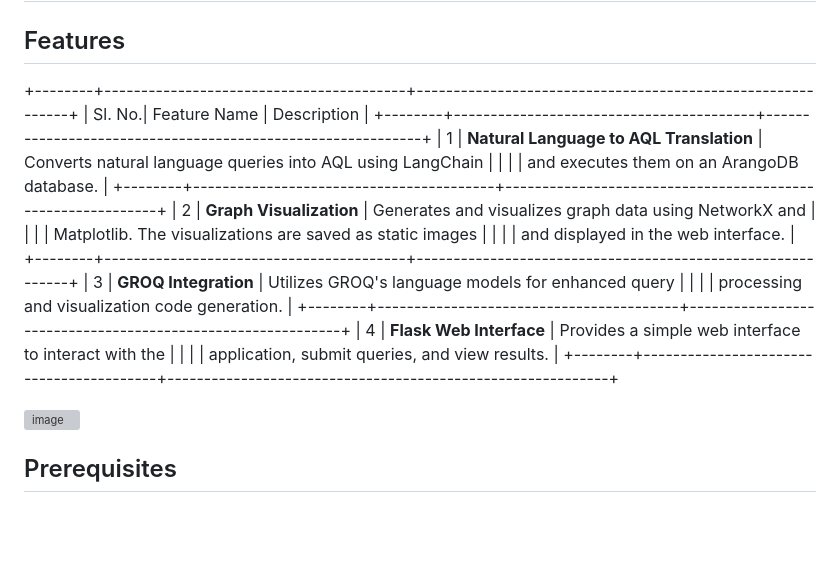
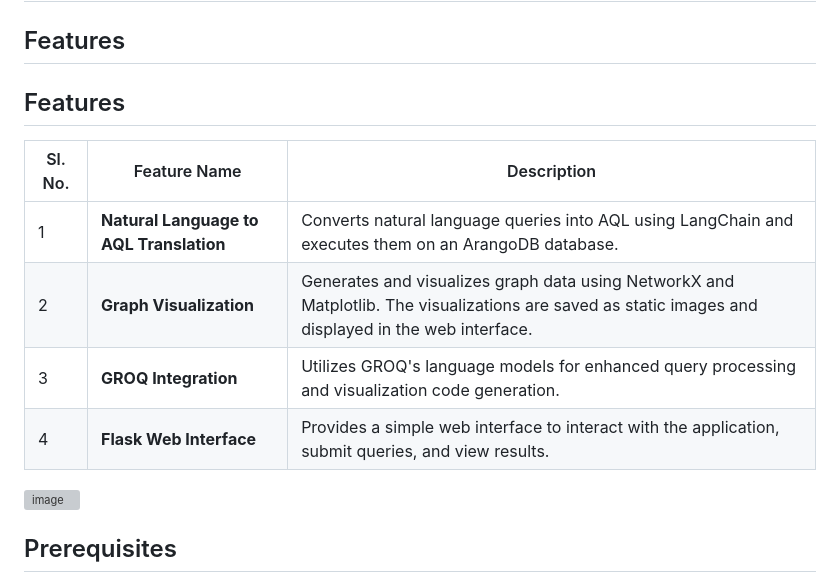
Before and after one commit to bluepal-Rithwik-Thirumalaraju/Patient_AI, a Markdown page: README.md, the part around the change. Rendered like a GitHub page; blank space fills up the shorter version; grey boxes are pictures that could not be loaded.

```diff
--- a/README.md
+++ b/README.md
@@ -19,22 +19,15 @@ This project is a Flask-based web application that integrates with ArangoDB, Lan
 
 ## Features
 
-+--------+-----------------------------------------+------------------------------------------------------------+
-| Sl. No.| Feature Name                            | Description                                                |
-+--------+-----------------------------------------+------------------------------------------------------------+
-| 1      | **Natural Language to AQL Translation** | Converts natural language queries into AQL using LangChain |
-|        |                                         | and executes them on an ArangoDB database.                 |
-+--------+-----------------------------------------+------------------------------------------------------------+
-| 2      | **Graph Visualization**                 | Generates and visualizes graph data using NetworkX and     |
-|        |                                         | Matplotlib. The visualizations are saved as static images  |
-|        |                                         | and displayed in the web interface.                        |
-+--------+-----------------------------------------+------------------------------------------------------------+
-| 3      | **GROQ Integration**                    | Utilizes GROQ's language models for enhanced query         |
-|        |                                         | processing and visualization code generation.              |
-+--------+-----------------------------------------+------------------------------------------------------------+
-| 4      | **Flask Web Interface**                 | Provides a simple web interface to interact with the       |
-|        |                                         | application, submit queries, and view results.             |
-+--------+-----------------------------------------+------------------------------------------------------------+
+## Features
+
+| Sl. No. | Feature Name                            | Description |
+|---------|-----------------------------------------|-------------|
+| 1       | **Natural Language to AQL Translation** | Converts natural language queries into AQL using LangChain and executes them on an ArangoDB database. |
+| 2       | **Graph Visualization**                 | Generates and visualizes graph data using NetworkX and Matplotlib. The visualizations are saved as static images and displayed in the web interface. |
+| 3       | **GROQ Integration**                    | Utilizes GROQ's language models for enhanced query processing and visualization code generation. |
+| 4       | **Flask Web Interface**                 | Provides a simple web interface to interact with the application, submit queries, and view results. |
+
 
 
 
```
